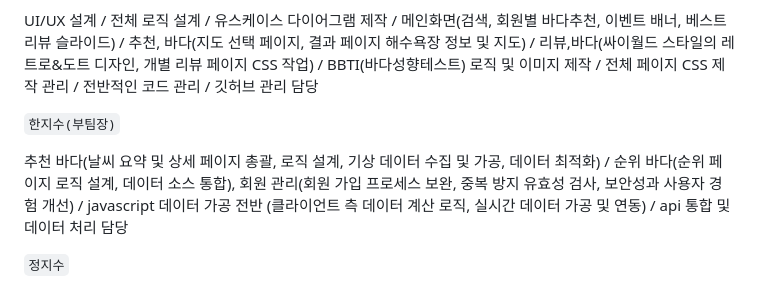
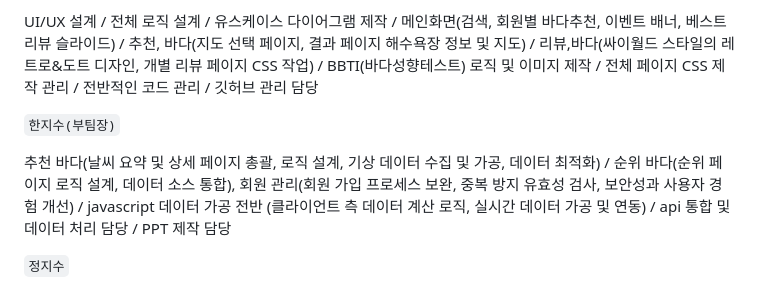
Before and after one commit to jisuhaan/bada, a Markdown page: README.md, the part around the change. Drawn GitHub-style.

Commit message:
Update README.md
PPT 제작 어필

```diff
--- a/README.md
+++ b/README.md
@@ -70,7 +70,7 @@ UI/UX 설계 / 전체 로직 설계 / 유스케이스 다이어그램 제작 /
 
 `한지수(부팀장)`
 
-추천 바다(날씨 요약 및 상세 페이지 총괄, 로직 설계, 기상 데이터 수집 및 가공, 데이터 최적화) / 순위 바다(순위 페이지 로직 설계, 데이터 소스 통합), 회원 관리(회원 가입 프로세스 보완, 중복 방지 유효성 검사, 보안성과 사용자 경험 개선) / javascript 데이터 가공 전반 (클라이언트 측 데이터 계산 로직, 실시간 데이터 가공 및 연동) / api 통합 및 데이터 처리 담당
+추천 바다(날씨 요약 및 상세 페이지 총괄, 로직 설계, 기상 데이터 수집 및 가공, 데이터 최적화) / 순위 바다(순위 페이지 로직 설계, 데이터 소스 통합), 회원 관리(회원 가입 프로세스 보완, 중복 방지 유효성 검사, 보안성과 사용자 경험 개선) / javascript 데이터 가공 전반 (클라이언트 측 데이터 계산 로직, 실시간 데이터 가공 및 연동) / api 통합 및 데이터 처리 담당 / PPT 제작 담당
 
 
 `정지수`
```
